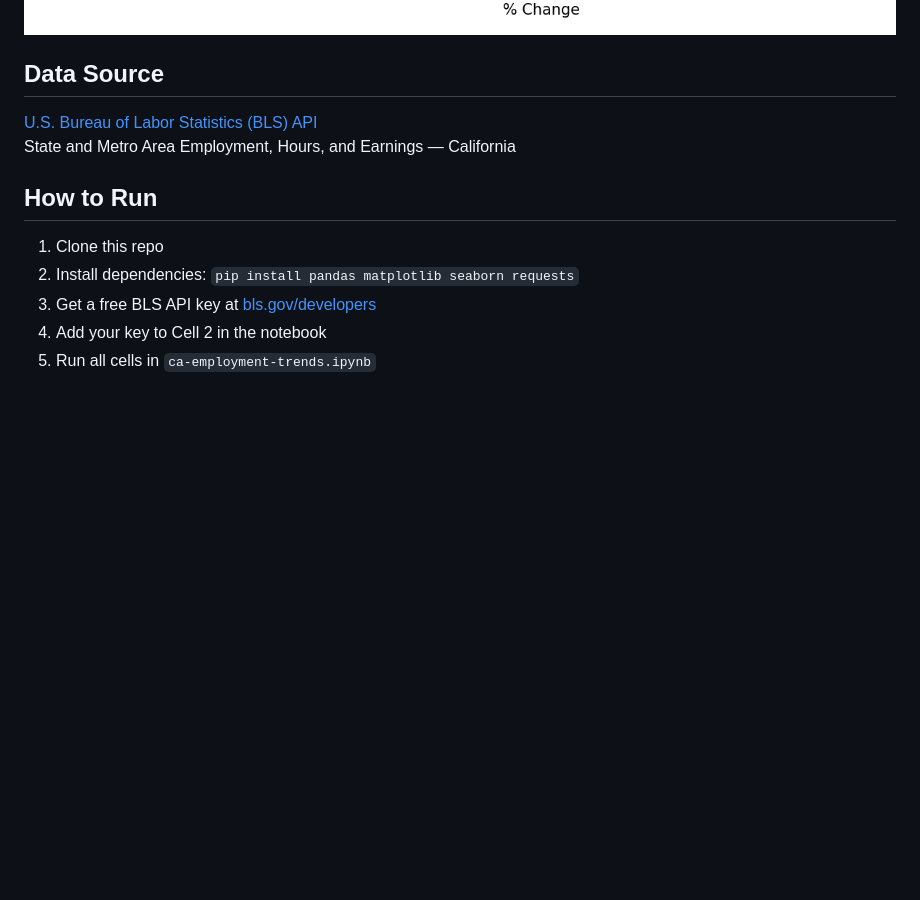
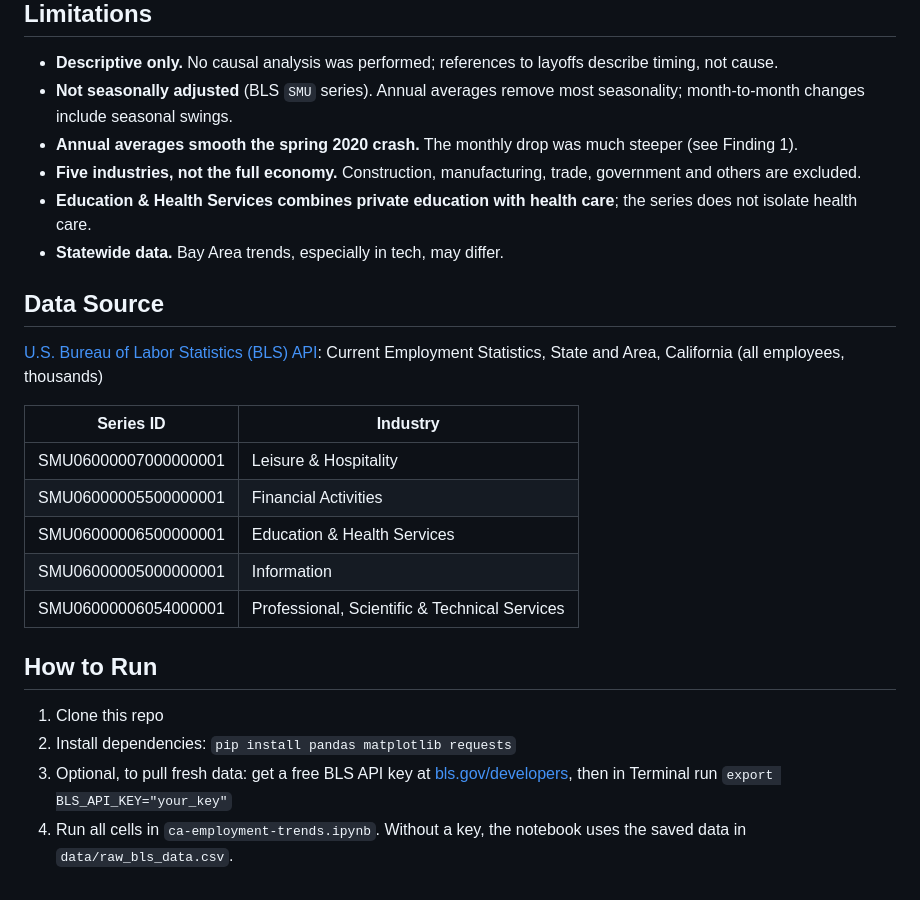
Before and after one commit to tannazhaghi/ca-employment-trends, a Markdown page: README.md, the part around one of its changes. GitHub-like rendering; pictures changed too: charts/pct_change.png; blank space fills up the shorter version.

```diff
--- a/README.md
+++ b/README.md
@@ -29,12 +27,26 @@ across key industries before, during, and after the COVID-19 pandemic.
 ![COVID Impact](charts/pct_change.png)
 
+## Limitations
+- **Descriptive only.** No causal analysis was performed; references to layoffs describe timing, not cause.
+- **Not seasonally adjusted** (BLS `SMU` series). Annual averages remove most seasonality; month-to-month changes include seasonal swings.
+- **Annual averages smooth the spring 2020 crash.** The monthly drop was much steeper (see Finding 1).
+- **Five industries, not the full economy.** Construction, manufacturing, trade, government and others are excluded.
+- **Education & Health Services combines private education with health care**; the series does not isolate health care.
+- **Statewide data.** Bay Area trends, especially in tech, may differ.
+
 ## Data Source
-[U.S. Bureau of Labor Statistics (BLS) API](https://www.bls.gov/developers/)
-State and Metro Area Employment, Hours, and Earnings — California
+[U.S. Bureau of Labor Statistics (BLS) API](https://www.bls.gov/developers/): Current Employment Statistics, State and Area, California (all employees, thousands)
+
+| Series ID | Industry |
+|---|---|
+| SMU06000007000000001 | Leisure & Hospitality |
+| SMU06000005500000001 | Financial Activities |
+| SMU06000006500000001 | Education & Health Services |
+| SMU06000005000000001 | Information |
+| SMU06000006054000001 | Professional, Scientific & Technical Services |
 
 ## How to Run
 1. Clone this repo
-2. Install dependencies: `pip install pandas matplotlib seaborn requests`
-3. Get a free BLS API key at [bls.gov/developers](https://www.bls.gov/developers/)
-4. Add your key to Cell 2 in the notebook
-5. Run all cells in `ca-employment-trends.ipynb`
+2. Install dependencies: `pip install pandas matplotlib requests`
+3. Optional, to pull fresh data: get a free BLS API key at [bls.gov/developers](https://www.bls.gov/developers/), then in Terminal run `export BLS_API_KEY="your_key"`
+4. Run all cells in `ca-employment-trends.ipynb`. Without a key, the notebook uses the saved data in `data/raw_bls_data.csv`.
```
Also changed, not shown: other parts of README.md (+15 -17 lines), charts/employment_trends.png, 3 other files.
